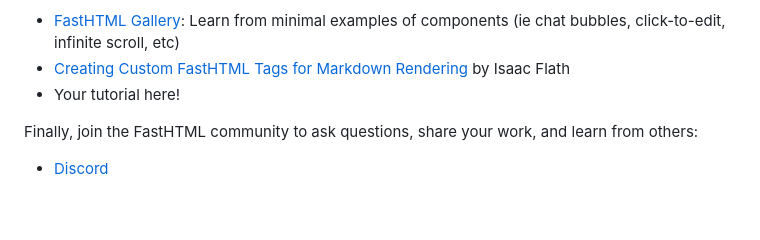
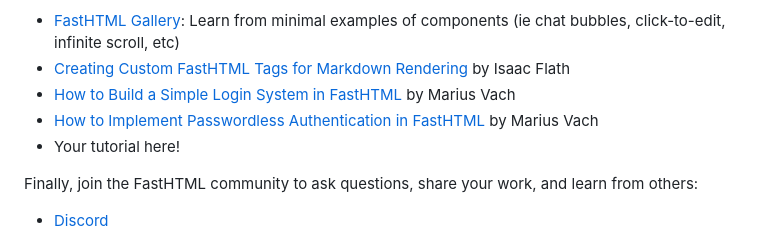
Before and after one commit to AnswerDotAI/fasthtml, a Markdown page: README.md, the part around the change. GitHub-like rendering; blank space fills up the shorter version.

Commit message:
added blog posts to readme.md

```diff
--- a/README.md
+++ b/README.md
@@ -144,6 +144,8 @@ tutorials, notebooks, libraries, and components:
 - [Creating Custom FastHTML Tags for Markdown
   Rendering](https://isaac-flath.github.io/website/posts/boots/FasthtmlTutorial.html)
   by Isaac Flath
+- [How to Build a Simple Login System in FastHTML](https://blog.mariusvach.com/posts/login-fasthtml) by Marius Vach
+- [How to Implement Passwordless Authentication in FastHTML](https://blog.mariusvach.com/posts/passwordless-auth-fasthtml) by Marius Vach
 - Your tutorial here!
 
 Finally, join the FastHTML community to ask questions, share your work,
```
